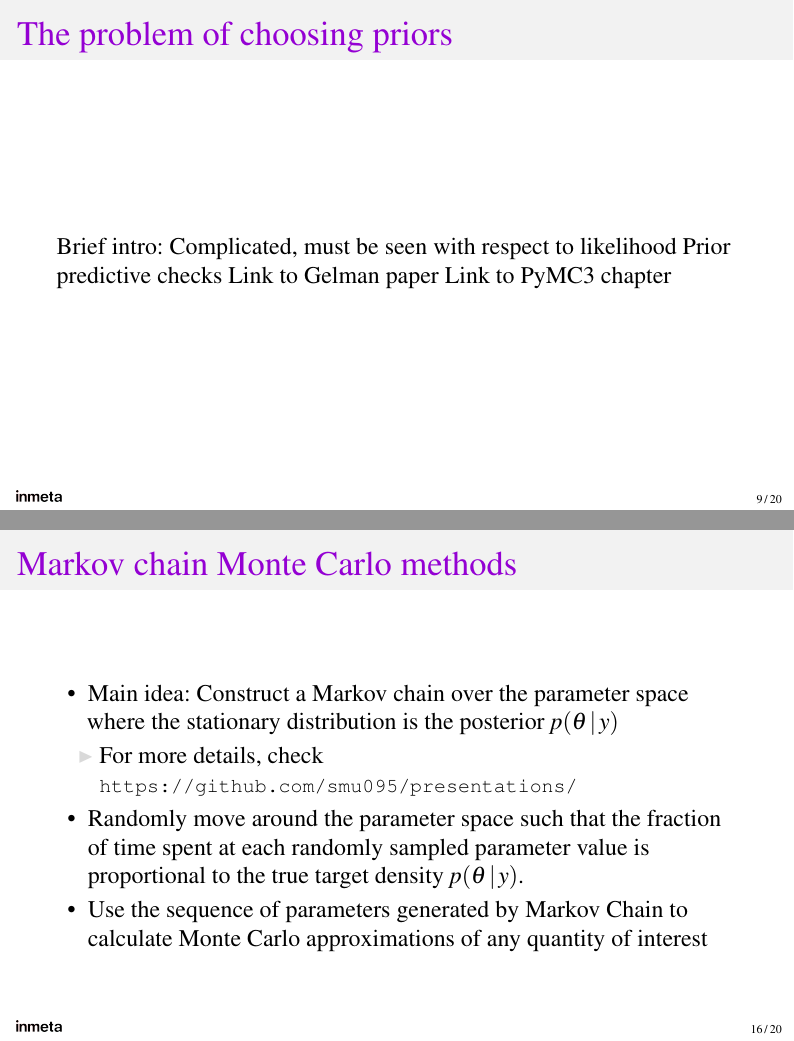
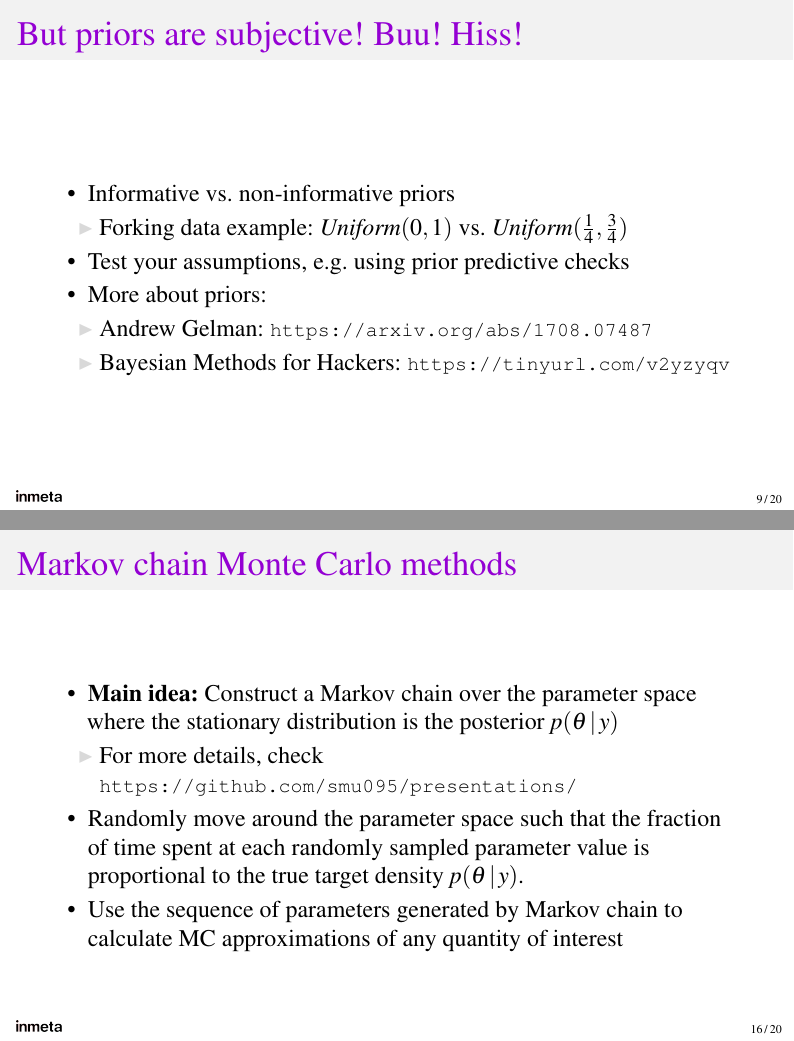
Before and after one commit to smu095/presentations, LaTeX slides (mcmc-pymc3-101/slides/presentation_corporate.tex): pages 9 and 16 of 20, joined at a grey line. Compiled offline with pdfLaTeX.

Commit message:
updated prior slide

```diff
--- a/mcmc-pymc3-101/slides/presentation_corporate.tex
+++ b/mcmc-pymc3-101/slides/presentation_corporate.tex
@@ -211,11 +211,16 @@
 	\end{columns}
 \end{frame}
 
-\begin{frame}[fragile]{The problem of choosing priors}
-	Brief intro: Complicated, must be seen with respect to likelihood
-	Prior predictive checks
-	Link to Gelman paper
-	Link to PyMC3 chapter
+\begin{frame}[fragile]{But priors are subjective! Buu! Hiss!}
+	\begin{easylist}
+		\ListProperties(Space=\listSpace, Margin1=1ex, Margin2=2ex, Space*=\listSpace, Style2*=$\color{bggraydark}\blacktriangleright$\space)
+		# Informative vs. non-informative priors
+		## Forking data example: $Uniform(0, 1)$ vs. $Uniform(\frac{1}{4}, \frac{3}{4})$
+		# Test your assumptions, e.g. using prior predictive checks
+		# More about priors:
+		## Andrew Gelman: \footnotesize\texttt{https://arxiv.org/abs/1708.07487}
+		## Bayesian Methods for Hackers: \footnotesize\texttt{https://tinyurl.com/v2yzyqv}
+	\end{easylist}
 \end{frame}
 
 \begin{frame}{Bayesian analysis}
@@ -284,10 +289,10 @@ How do we find the posterior when the prior and likelihood distribution are comp
 \begin{frame}[fragile]{Markov chain Monte Carlo methods}
 	\begin{easylist}
 		\ListProperties(Space=\listSpace, Margin1=1ex, Margin2=2ex, Space*=\listSpace, Style2*=$\color{bggraydark}\blacktriangleright$\space)
-		# Main idea: Construct a Markov chain over the parameter space where the stationary distribution is the posterior $p(\theta \,\vert\, y)$
+		# \textbf{Main idea:} Construct a Markov chain over the parameter space where the stationary distribution is the posterior $p(\theta \,\vert\, y)$
 		## For more details, check \footnotesize\texttt{https://github.com/smu095/presentations/}
 		# Randomly move around the parameter space such that the fraction of time spent at each randomly sampled parameter value is proportional to the true target density $p(\theta \,\vert\,y)$.
-		# Use the sequence of parameters generated by Markov Chain to calculate Monte Carlo approximations of any quantity of interest
+		# Use the sequence of parameters generated by Markov chain to calculate MC approximations of any quantity of interest
 	\end{easylist}
 \end{frame}
 
```
